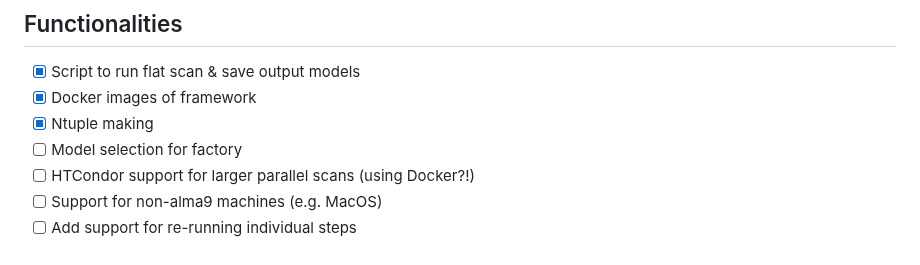
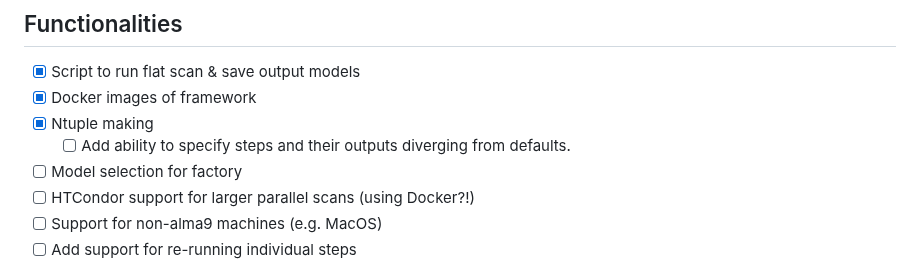
Before and after one commit to mamuzic/Run3ModelGen, a Markdown page: README.md, the part around the change. GitHub-like rendering.

Commit message:
adding ToDo item: automatically read correct dirs during NTuple generation

```diff
--- a/README.md
+++ b/README.md
@@ -48,6 +48,7 @@ Draft repo for updated shiny pMSSM model generation. Aiming for this repo to be
 - [x] Script to run flat scan & save output models
 - [x] Docker images of framework
 - [x] Ntuple making
+  - [ ] Add ability to specify steps and their outputs diverging from defaults.
 - [ ] Model selection for factory
 - [ ] HTCondor support for larger parallel scans (using Docker?!)
 - [ ] Support for non-alma9 machines (e.g. MacOS)
```
